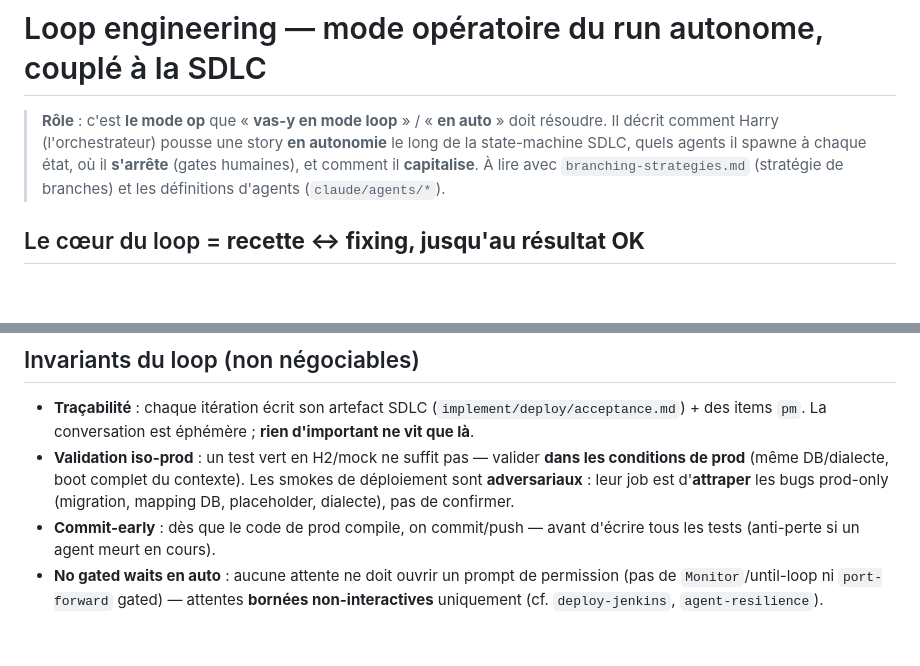
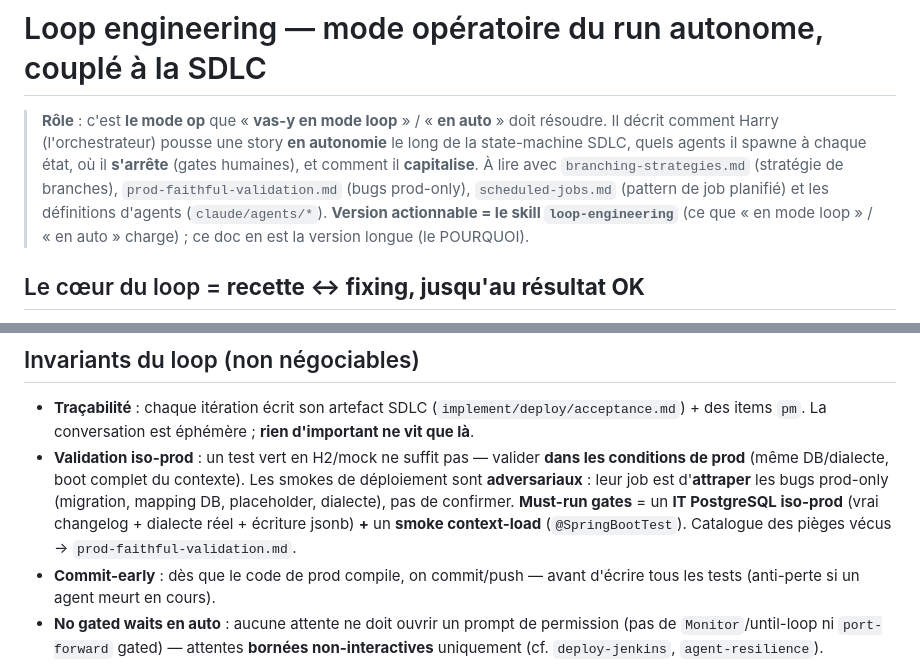
Before and after one commit to harry-agentic-factory/harry-sdlc-local, a Markdown page: docs/loop-engineering.md, 2 parts joined by grey strips. Drawn GitHub-style; blank space fills up the shorter version.

Commit message:
feat(skills): loop-engineering skill — actionnable du run autonome (recette↔fixing)
Promote docs/loop-engineering.md en skill invocable que « vas-y en mode loop » /
« en auto » resout. Coeur = boucle recette(live)↔fixing jusqu'au vert, la recette
faisant foi, puis couplage etat-par-etat de la state-machine SDLC + invariants.
Le doc reste la version longue (POURQUOI) et pointe les nouveaux docs.

```diff
--- a/docs/loop-engineering.md
+++ b/docs/loop-engineering.md
@@ -3,7 +3,10 @@
 > **Rôle** : c'est **le mode op** que « **vas-y en mode loop** » / « **en auto** » doit résoudre. Il décrit
 > comment Harry (l'orchestrateur) pousse une story **en autonomie** le long de la state-machine SDLC, quels
 > agents il spawne à chaque état, où il **s'arrête** (gates humaines), et comment il **capitalise**.
-> À lire avec `branching-strategies.md` (stratégie de branches) et les définitions d'agents (`claude/agents/*`).
+> À lire avec `branching-strategies.md` (stratégie de branches), `prod-faithful-validation.md` (bugs
+> prod-only), `scheduled-jobs.md` (pattern de job planifié) et les définitions d'agents (`claude/agents/*`).
+> **Version actionnable = le skill `loop-engineering`** (ce que « en mode loop » / « en auto » charge) ; ce
+> doc en est la version longue (le POURQUOI).
 
 ## Le cœur du loop = **recette ↔ fixing, jusqu'au résultat OK**
 « Loop » désigne **avant tout la boucle serrée** : **recette (manuelle/live)** → si **KO** → **fixing** → re-déploie →
@@ -45,7 +48,9 @@ gates humaines** et en **traçant tout** dans les artefacts + le `pm` (jamais se
   La conversation est éphémère ; **rien d'important ne vit que là**.
 - **Validation iso-prod** : un test vert en H2/mock ne suffit pas — valider **dans les conditions de prod** (même
   DB/dialecte, boot complet du contexte). Les smokes de déploiement sont **adversariaux** : leur job est d'**attraper**
-  les bugs prod-only (migration, mapping DB, placeholder, dialecte), pas de confirmer.
+  les bugs prod-only (migration, mapping DB, placeholder, dialecte), pas de confirmer. **Must-run gates** = un
+  **IT PostgreSQL iso-prod** (vrai changelog + dialecte réel + écriture jsonb) **+** un **smoke context-load**
+  (`@SpringBootTest`). Catalogue des pièges vécus → `prod-faithful-validation.md`.
 - **Commit-early** : dès que le code de prod compile, on commit/push — avant d'écrire tous les tests (anti-perte si
   un agent meurt en cours).
 - **No gated waits en auto** : aucune attente ne doit ouvrir un prompt de permission (pas de `Monitor`/until-loop ni
```
Also changed, not shown: README.md (+1 -1 lines), 1 other file.
